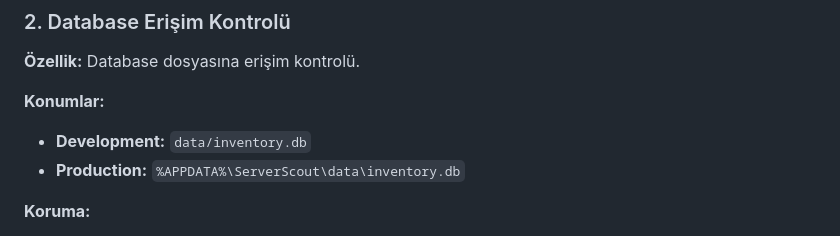
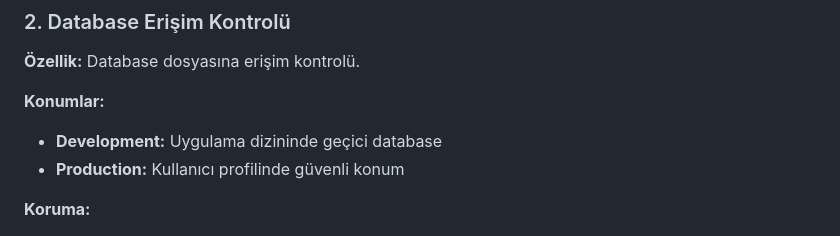
Before and after one commit to serverwhisperer/ServerSpy, a Markdown page: SECURITY.md, the part around one of its changes. GitHub-like rendering.

```diff
--- a/SECURITY.md
+++ b/SECURITY.md
@@ -93,8 +94,8 @@ ServerScout, **production ortamında kullanıma uygun** güvenlik özellikleri i
 **Özellik:** Database dosyasına erişim kontrolü.
 
 **Konumlar:**
-- **Development:** `data/inventory.db`
-- **Production:** `%APPDATA%\ServerScout\data\inventory.db`
+- **Development:** Uygulama dizininde geçici database
+- **Production:** Kullanıcı profilinde güvenli konum
 
 **Koruma:**
 - Database dosyası sadece uygulama tarafından yazılır
```
Also changed, not shown: other parts of SECURITY.md (+39 -77 lines).
